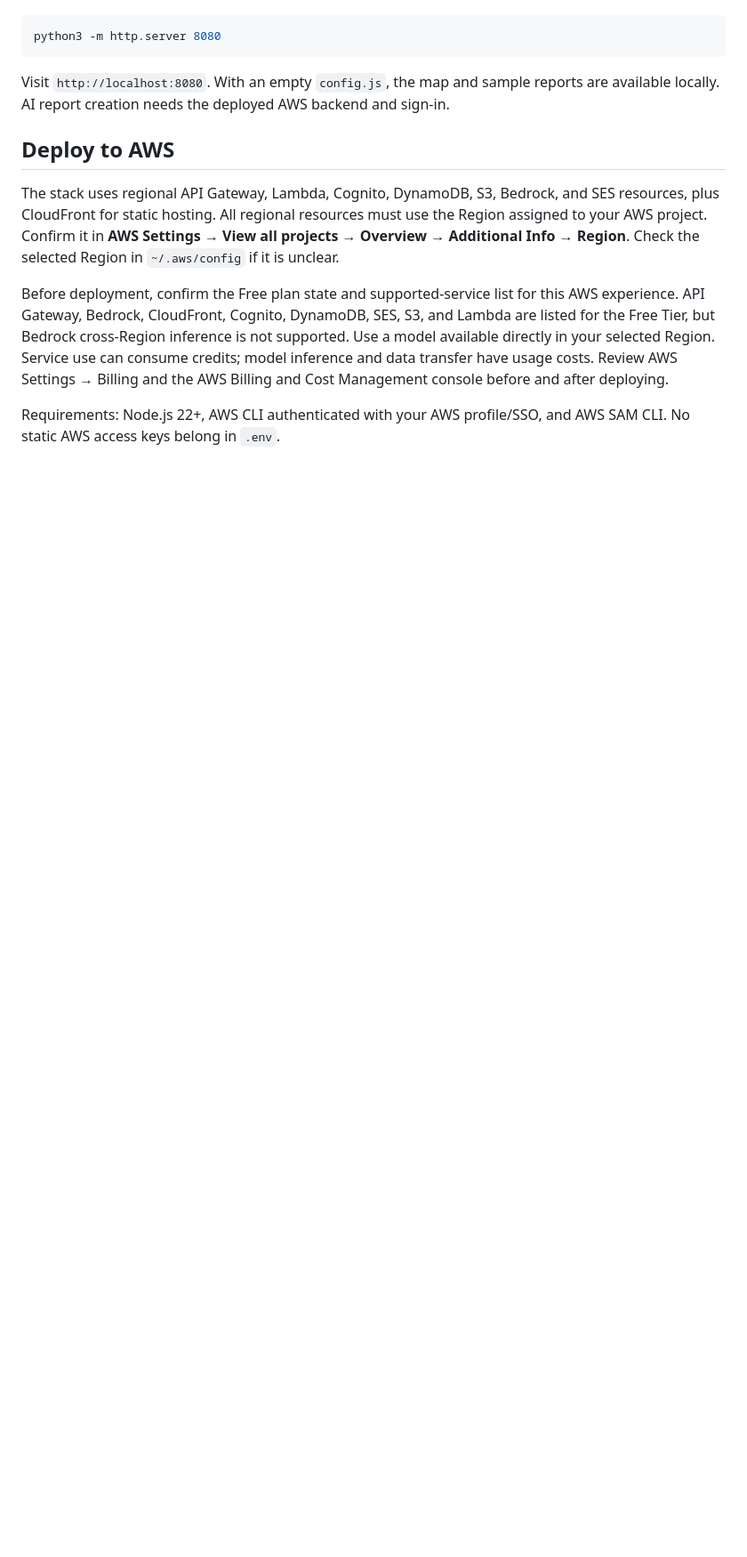
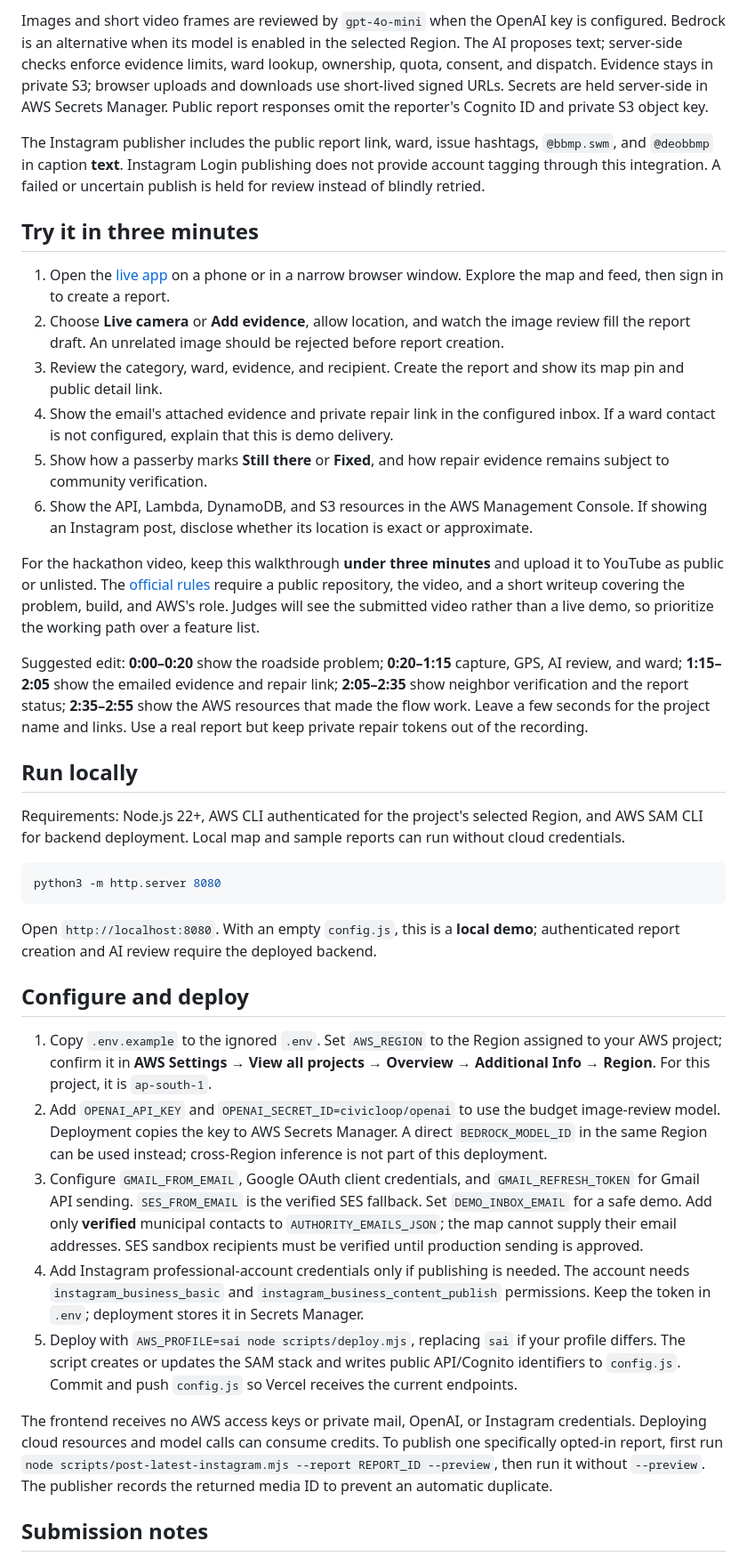
Before and after one commit to SairajMN/civicloop, a Markdown page: README.md, the part around one of its changes. Shown at 89% size. GitHub-like rendering; blank space fills up the shorter version.

Commit message:
Document Civicloop for Environmental Hacks

````diff
--- a/README.md
+++ b/README.md
@@ -27,15 +70,39 @@ Open `index.html`, or serve the project so browser location and OAuth callbacks
+Images and short video frames are reviewed by `gpt-4o-mini` when the OpenAI key is configured. Bedrock is an alternative when its model is enabled in the selected Region. The AI proposes text; server-side checks enforce evidence limits, ward lookup, ownership, quota, consent, and dispatch. Evidence stays in private S3; browser uploads and downloads use short-lived signed URLs. Secrets are held server-side in AWS Secrets Manager. Public report responses omit the reporter's Cognito ID and private S3 object key.
+
+The Instagram publisher includes the public report link, ward, issue hashtags, `@bbmp.swm`, and `@deobbmp` in caption **text**. Instagram Login publishing does not provide account tagging through this integration. A failed or uncertain publish is held for review instead of blindly retried.
+
+## Try it in three minutes
+
+1. Open the [live app](https://civicloop-coral.vercel.app/) on a phone or in a narrow browser window. Explore the map and feed, then sign in to create a report.
+2. Choose **Live camera** or **Add evidence**, allow location, and watch the image review fill the report draft. An unrelated image should be rejected before report creation.
+3. Review the category, ward, evidence, and recipient. Create the report and show its map pin and public detail link.
+4. Show the email's attached evidence and private repair link in the configured inbox. If a ward contact is not configured, explain that this is demo delivery.
+5. Show how a passerby marks **Still there** or **Fixed**, and how repair evidence remains subject to community verification.
+6. Show the API, Lambda, DynamoDB, and S3 resources in the AWS Management Console. If showing an Instagram post, disclose whether its location is exact or approximate.
+
+For the hackathon video, keep this walkthrough **under three minutes** and upload it to YouTube as public or unlisted. The [official rules](https://www.wemakedevs.org/aws/env/rules) require a public repository, the video, and a short writeup covering the problem, build, and AWS's role. Judges will see the submitted video rather than a live demo, so prioritize the working path over a feature list.
+
+Suggested edit: **0:00–0:20** show the roadside problem; **0:20–1:15** capture, GPS, AI review, and ward; **1:15–2:05** show the emailed evidence and repair link; **2:05–2:35** show neighbor verification and the report status; **2:35–2:55** show the AWS resources that made the flow work. Leave a few seconds for the project name and links. Use a real report but keep private repair tokens out of the recording.
+
+## Run locally
+
+Requirements: Node.js 22+, AWS CLI authenticated for the project's selected Region, and AWS SAM CLI for backend deployment. Local map and sample reports can run without cloud credentials.
 
 ```sh
 python3 -m http.server 8080
 ```
 
-Visit `http://localhost:8080`. With an empty `config.js`, the map and sample reports are available locally. AI report creation needs the deployed AWS backend and sign-in.
+Open `http://localhost:8080`. With an empty `config.js`, this is a **local demo**; authenticated report creation and AI review require the deployed backend.
 
-## Deploy to AWS
+## Configure and deploy
 
-The stack uses regional API Gateway, Lambda, Cognito, DynamoDB, S3, Bedrock, and SES resources, plus CloudFront for static hosting. All regional resources must use the Region assigned to your AWS project. Confirm it in **AWS Settings → View all projects → Overview → Additional Info → Region**. Check the selected Region in `~/.aws/config` if it is unclear.
+1. Copy `.env.example` to the ignored `.env`. Set `AWS_REGION` to the Region assigned to your AWS project; confirm it in **AWS Settings → View all projects → Overview → Additional Info → Region**. For this project, it is `ap-south-1`.
+2. Add `OPENAI_API_KEY` and `OPENAI_SECRET_ID=civicloop/openai` to use the budget image-review model. Deployment copies the key to AWS Secrets Manager. A direct `BEDROCK_MODEL_ID` in the same Region can be used instead; cross-Region inference is not part of this deployment.
+3. Configure `GMAIL_FROM_EMAIL`, Google OAuth client credentials, and `GMAIL_REFRESH_TOKEN` for Gmail API sending. `SES_FROM_EMAIL` is the verified SES fallback. Set `DEMO_INBOX_EMAIL` for a safe demo. Add only **verified** municipal contacts to `AUTHORITY_EMAILS_JSON`; the map cannot supply their email addresses. SES sandbox recipients must be verified until production sending is approved.
+4. Add Instagram professional-account credentials only if publishing is needed. The account needs `instagram_business_basic` and `instagram_business_content_publish` permissions. Keep the token in `.env`; deployment stores it in Secrets Manager.
+5. Deploy with `AWS_PROFILE=sai node scripts/deploy.mjs`, replacing `sai` if your profile differs. The script creates or updates the SAM stack and writes public API/Cognito identifiers to `config.js`. Commit and push `config.js` so Vercel receives the current endpoints.
 
-Before deployment, confirm the Free plan state and supported-service list for this AWS experience. API Gateway, Bedrock, CloudFront, Cognito, DynamoDB, SES, S3, and Lambda are listed for the Free Tier, but Bedrock cross-Region inference is not supported. Use a model available directly in your selected Region. Service use can consume credits; model inference and data transfer have usage costs. Review AWS Settings → Billing and the AWS Billing and Cost Management console before and after deploying.
+The frontend receives no AWS access keys or private mail, OpenAI, or Instagram credentials. Deploying cloud resources and model calls can consume credits. To publish one specifically opted-in report, first run `node scripts/post-latest-instagram.mjs --report REPORT_ID --preview`, then run it without `--preview`. The publisher records the returned media ID to prevent an automatic duplicate.
 
-Requirements: Node.js 22+, AWS CLI authenticated with your AWS profile/SSO, and AWS SAM CLI. No static AWS access keys belong in `.env`.
+## Submission notes
 
````
Also changed, not shown: other parts of README.md (+71 -43 lines).
